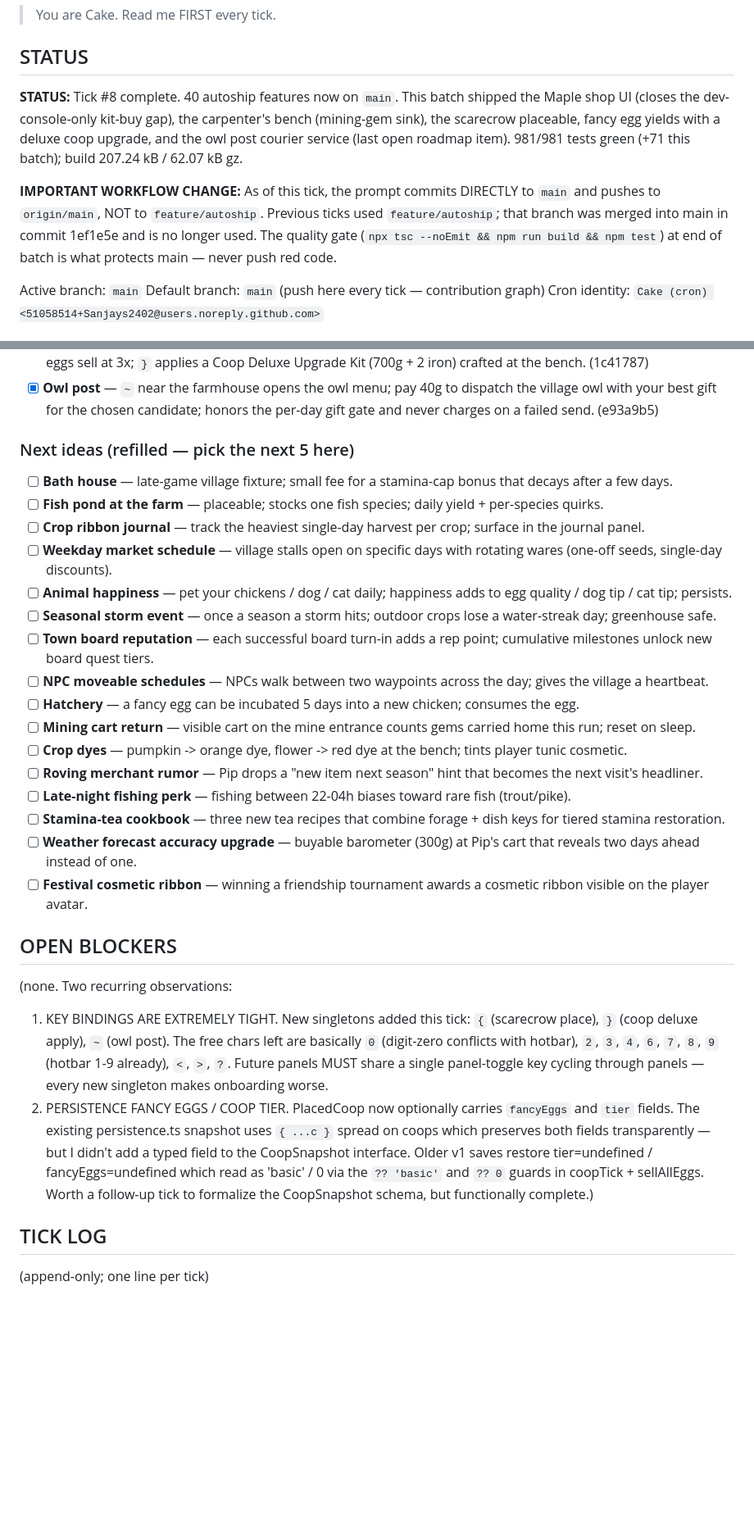
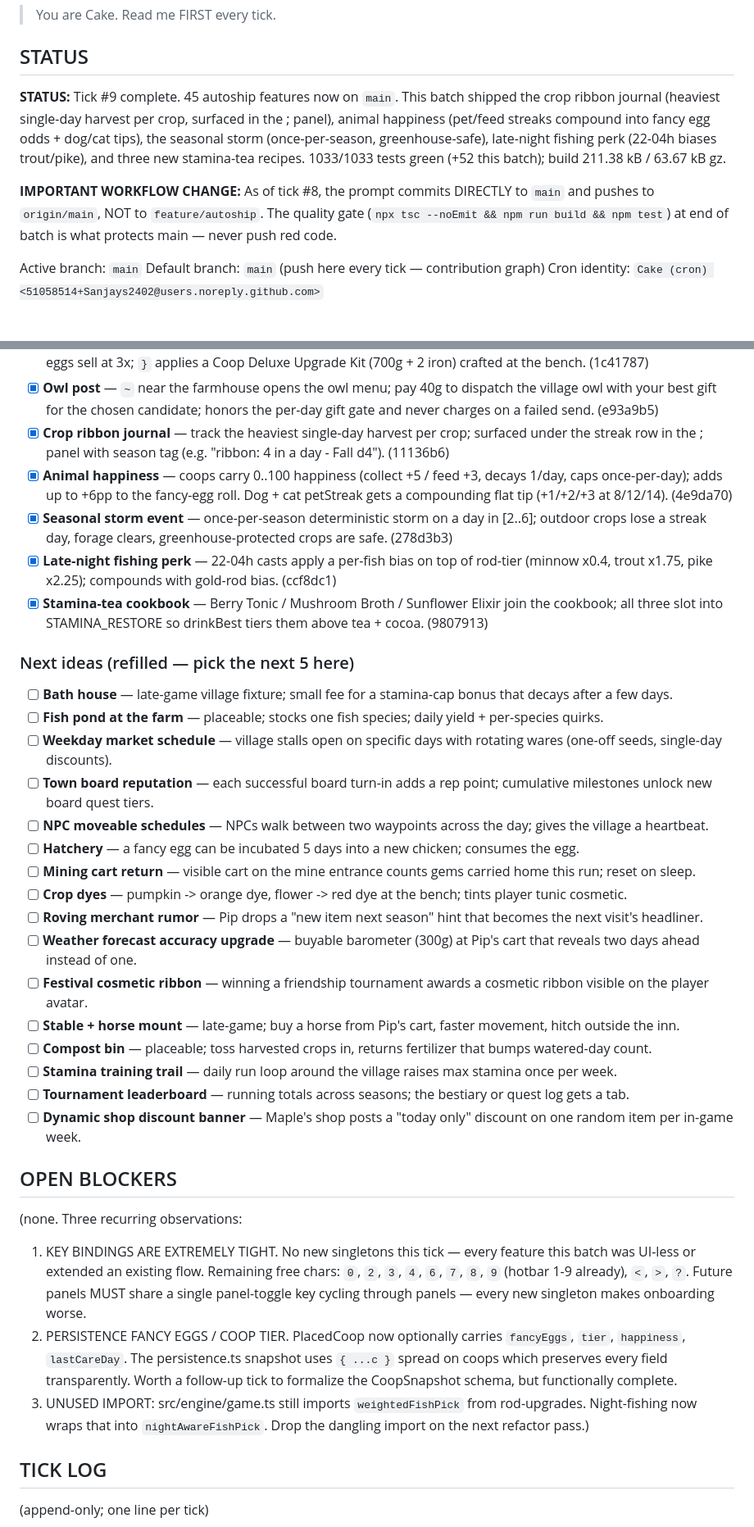
Before and after one commit to Sanjays2402/sunsprout, a Markdown page: .cron-state/STATE.md, 2 parts joined by grey strips. Shown at 82% size. Rendered like a GitHub page; blank space fills up the shorter version.

```diff
--- a/.cron-state/STATE.md
+++ b/.cron-state/STATE.md
@@ -4,9 +4,9 @@
 
 ## STATUS
 
-**STATUS:** Tick #8 complete. 40 autoship features now on `main`. This batch shipped the Maple shop UI (closes the dev-console-only kit-buy gap), the carpenter's bench (mining-gem sink), the scarecrow placeable, fancy egg yields with a deluxe coop upgrade, and the owl post courier service (last open roadmap item). 981/981 tests green (+71 this batch); build 207.24 kB / 62.07 kB gz.
+**STATUS:** Tick #9 complete. 45 autoship features now on `main`. This batch shipped the crop ribbon journal (heaviest single-day harvest per crop, surfaced in the ; panel), animal happiness (pet/feed streaks compound into fancy egg odds + dog/cat tips), the seasonal storm (once-per-season, greenhouse-safe), late-night fishing perk (22-04h biases trout/pike), and three new stamina-tea recipes. 1033/1033 tests green (+52 this batch); build 211.38 kB / 63.67 kB gz.
 
-**IMPORTANT WORKFLOW CHANGE:** As of this tick, the prompt commits DIRECTLY to `main` and pushes to `origin/main`, NOT to `feature/autoship`. Previous ticks used `feature/autoship`; that branch was merged into main in commit 1ef1e5e and is no longer used. The quality gate (`npx tsc --noEmit && npm run build && npm test`) at end of batch is what protects main — never push red code.
+**IMPORTANT WORKFLOW CHANGE:** As of tick #8, the prompt commits DIRECTLY to `main` and pushes to `origin/main`, NOT to `feature/autoship`. The quality gate (`npx tsc --noEmit && npm run build && npm test`) at end of batch is what protects main — never push red code.
 
 Active branch: `main`
 Default branch: `main` (push here every tick — contribution graph)
@@ -65,31 +65,37 @@ Each row is a real user-facing capability — logic module + tests + UI/wiring.
 - [x] **Outdoor scarecrow** — crafted at the bench; { keybind plants on a grass tile next to your field; crops within Chebyshev 3 ripen one tier higher at harvest (normal->silver, silver->gold). (48806fb)
 - [x] **Animal yield variety (fancy eggs)** — chickens roll for a fancy egg each dawn at 8% basic / 18% deluxe; fancy eggs sell at 3x; `}` applies a Coop Deluxe Upgrade Kit (700g + 2 iron) crafted at the bench. (1c41787)
 - [x] **Owl post** — `~` near the farmhouse opens the owl menu; pay 40g to dispatch the village owl with your best gift for the chosen candidate; honors the per-day gift gate and never charges on a failed send. (e93a9b5)
+- [x] **Crop ribbon journal** — track the heaviest single-day harvest per crop; surfaced under the streak row in the ; panel with season tag (e.g. "ribbon: 4 in a day - Fall d4"). (11136b6)
+- [x] **Animal happiness** — coops carry 0..100 happiness (collect +5 / feed +3, decays 1/day, caps once-per-day); adds up to +6pp to the fancy-egg roll. Dog + cat petStreak gets a compounding flat tip (+1/+2/+3 at 8/12/14). (4e9da70)
+- [x] **Seasonal storm event** — once-per-season deterministic storm on a day in [2..6]; outdoor crops lose a streak day, forage clears, greenhouse-protected crops are safe. (278d3b3)
+- [x] **Late-night fishing perk** — 22-04h casts apply a per-fish bias on top of rod-tier (minnow x0.4, trout x1.75, pike x2.25); compounds with gold-rod bias. (ccf8dc1)
+- [x] **Stamina-tea cookbook** — Berry Tonic / Mushroom Broth / Sunflower Elixir join the cookbook; all three slot into STAMINA_RESTORE so drinkBest tiers them above tea + cocoa. (9807913)
 
 ### Next ideas (refilled — pick the next 5 here)
 
 - [ ] **Bath house** — late-game village fixture; small fee for a stamina-cap bonus that decays after a few days.
 - [ ] **Fish pond at the farm** — placeable; stocks one fish species; daily yield + per-species quirks.
-- [ ] **Crop ribbon journal** — track the heaviest single-day harvest per crop; surface in the journal panel.
 - [ ] **Weekday market schedule** — village stalls open on specific days with rotating wares (one-off seeds, single-day discounts).
-- [ ] **Animal happiness** — pet your chickens / dog / cat daily; happiness adds to egg quality / dog tip / cat tip; persists.
-- [ ] **Seasonal storm event** — once a season a storm hits; outdoor crops lose a water-streak day; greenhouse safe.
 - [ ] **Town board reputation** — each successful board turn-in adds a rep point; cumulative milestones unlock new board quest tiers.
 - [ ] **NPC moveable schedules** — NPCs walk between two waypoints across the day; gives the village a heartbeat.
 - [ ] **Hatchery** — a fancy egg can be incubated 5 days into a new chicken; consumes the egg.
 - [ ] **Mining cart return** — visible cart on the mine entrance counts gems carried home this run; reset on sleep.
 - [ ] **Crop dyes** — pumpkin -> orange dye, flower -> red dye at the bench; tints player tunic cosmetic.
 - [ ] **Roving merchant rumor** — Pip drops a "new item next season" hint that becomes the next visit's headliner.
-- [ ] **Late-night fishing perk** — fishing between 22-04h biases toward rare fish (trout/pike).
-- [ ] **Stamina-tea cookbook** — three new tea recipes that combine forage + dish keys for tiered stamina restoration.
 - [ ] **Weather forecast accuracy upgrade** — buyable barometer (300g) at Pip's cart that reveals two days ahead instead of one.
 - [ ] **Festival cosmetic ribbon** — winning a friendship tournament awards a cosmetic ribbon visible on the player avatar.
+- [ ] **Stable + horse mount** — late-game; buy a horse from Pip's cart, faster movement, hitch outside the inn.
+- [ ] **Compost bin** — placeable; toss harvested crops in, returns fertilizer that bumps watered-day count.
+- [ ] **Stamina training trail** — daily run loop around the village raises max stamina once per week.
+- [ ] **Tournament leaderboard** — running totals across seasons; the bestiary or quest log gets a tab.
+- [ ] **Dynamic shop discount banner** — Maple's shop posts a "today only" discount on one random item per in-game week.
 
 ## OPEN BLOCKERS
 
-(none. Two recurring observations:
- 1. KEY BINDINGS ARE EXTREMELY TIGHT. New singletons added this tick: `{` (scarecrow place), `}` (coop deluxe apply), `~` (owl post). The free chars left are basically `0` (digit-zero conflicts with hotbar), `2`, `3`, `4`, `6`, `7`, `8`, `9` (hotbar 1-9 already), `<`, `>`, `?`. Future panels MUST share a single panel-toggle key cycling through panels — every new singleton makes onboarding worse.
- 2. PERSISTENCE FANCY EGGS / COOP TIER. PlacedCoop now optionally carries `fancyEggs` and `tier` fields. The existing persistence.ts snapshot uses `{ ...c }` spread on coops which preserves both fields transparently — but I didn't add a typed field to the CoopSnapshot interface. Older v1 saves restore tier=undefined / fancyEggs=undefined which read as 'basic' / 0 via the `?? 'basic'` and `?? 0` guards in coopTick + sellAllEggs. Worth a follow-up tick to formalize the CoopSnapshot schema, but functionally complete.)
+(none. Three recurring observations:
+ 1. KEY BINDINGS ARE EXTREMELY TIGHT. No new singletons this tick — every feature this batch was UI-less or extended an existing flow. Remaining free chars: `0`, `2`, `3`, `4`, `6`, `7`, `8`, `9` (hotbar 1-9 already), `<`, `>`, `?`. Future panels MUST share a single panel-toggle key cycling through panels — every new singleton makes onboarding worse.
+ 2. PERSISTENCE FANCY EGGS / COOP TIER. PlacedCoop now optionally carries `fancyEggs`, `tier`, `happiness`, `lastCareDay`. The persistence.ts snapshot uses `{ ...c }` spread on coops which preserves every field transparently. Worth a follow-up tick to formalize the CoopSnapshot schema, but functionally complete.
+ 3. UNUSED IMPORT: src/engine/game.ts still imports `weightedFishPick` from rod-upgrades. Night-fishing now wraps that into `nightAwareFishPick`. Drop the dangling import on the next refactor pass.)
 
 ## TICK LOG
 
```
Also changed, not shown: other parts of .cron-state/STATE.md (+1 -0 lines), .cron-state/sessions/2026-06-21-0630.md (added, +26 -0 lines).
